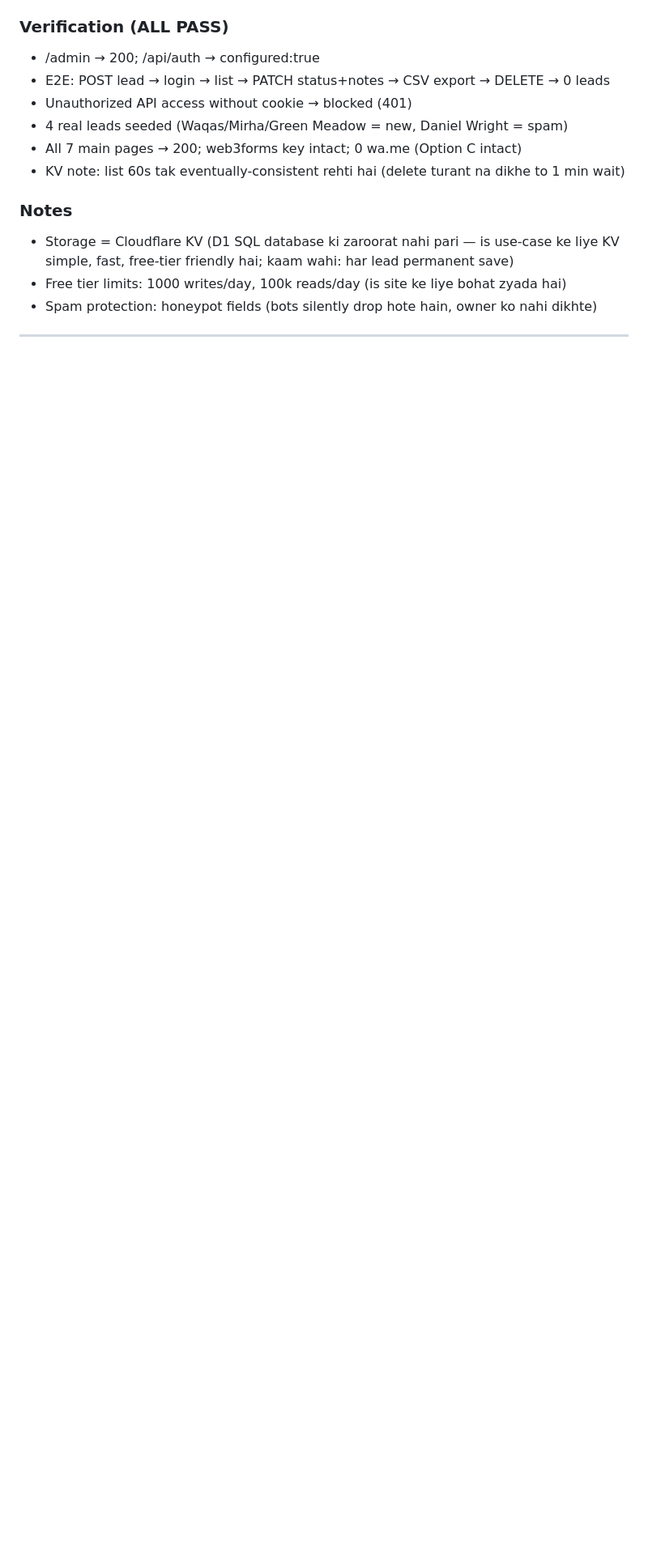
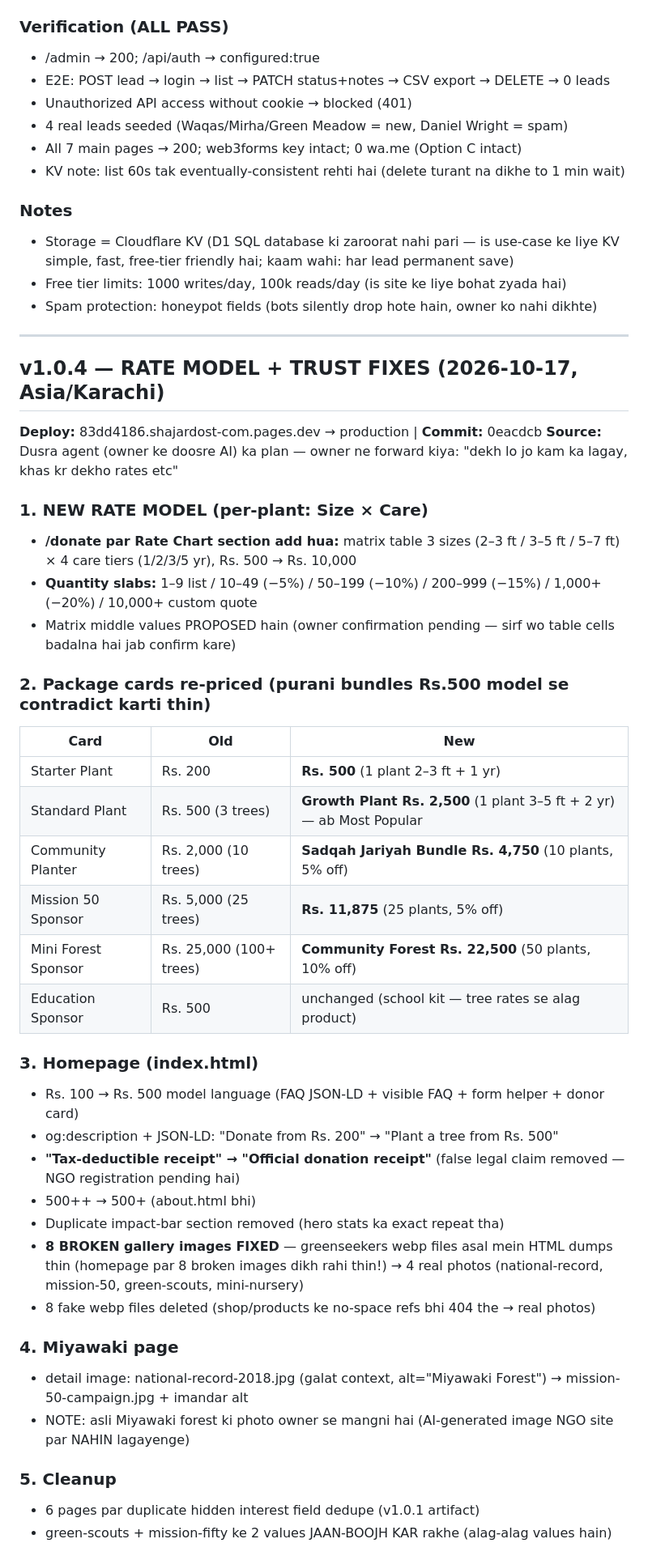
Before and after one commit to drahmad1989/shajardost-com, a Markdown page: SHAJARDOST-CHANGELOG.md, the part around one of its changes. Shown at 81% size. GitHub-like rendering; blank space fills up the shorter version.

Commit message:
changelog: v1.0.4 entry — rate model + trust fixes, verification results, owner confirmations pending

```diff
--- a/SHAJARDOST-CHANGELOG.md
+++ b/SHAJARDOST-CHANGELOG.md
@@ -341,3 +341,40 @@ Har form submission ab **2 jagah** jaati hai:
 
 ---
 
+## v1.0.4 — RATE MODEL + TRUST FIXES (2026-10-17, Asia/Karachi)
+
+**Deploy:** 83dd4186.shajardost-com.pages.dev → production | **Commit:** 0eacdcb
+**Source:** Dusra agent (owner ke doosre AI) ka plan — owner ne forward kiya: "dekh lo jo kam ka lagay, khas kr dekho rates etc"
+
+### 1. NEW RATE MODEL (per-plant: Size × Care)
+- **/donate par Rate Chart section add hua:** matrix table 3 sizes (2–3 ft / 3–5 ft / 5–7 ft) × 4 care tiers (1/2/3/5 yr), Rs. 500 → Rs. 10,000
+- **Quantity slabs:** 1–9 list / 10–49 (−5%) / 50–199 (−10%) / 200–999 (−15%) / 1,000+ (−20%) / 10,000+ custom quote
+- Matrix middle values PROPOSED hain (owner confirmation pending — sirf wo table cells badalna hai jab confirm kare)
+
+### 2. Package cards re-priced (purani bundles Rs.500 model se contradict karti thin)
+| Card | Old | New |
+|---|---|---|
+| Starter Plant | Rs. 200 | **Rs. 500** (1 plant 2–3 ft + 1 yr) |
+| Standard Plant | Rs. 500 (3 trees) | **Growth Plant Rs. 2,500** (1 plant 3–5 ft + 2 yr) — ab Most Popular |
+| Community Planter | Rs. 2,000 (10 trees) | **Sadqah Jariyah Bundle Rs. 4,750** (10 plants, 5% off) |
+| Mission 50 Sponsor | Rs. 5,000 (25 trees) | **Rs. 11,875** (25 plants, 5% off) |
+| Mini Forest Sponsor | Rs. 25,000 (100+ trees) | **Community Forest Rs. 22,500** (50 plants, 10% off) |
+| Education Sponsor | Rs. 500 | unchanged (school kit — tree rates se alag product) |
+
+### 3. Homepage (index.html)
+- Rs. 100 → Rs. 500 model language (FAQ JSON-LD + visible FAQ + form helper + donor card)
+- og:description + JSON-LD: "Donate from Rs. 200" → "Plant a tree from Rs. 500"
+- **"Tax-deductible receipt" → "Official donation receipt"** (false legal claim removed — NGO registration pending hai)
+- 500++ → 500+ (about.html bhi)
+- Duplicate impact-bar section removed (hero stats ka exact repeat tha)
+- **8 BROKEN gallery images FIXED** — greenseekers webp files asal mein HTML dumps thin (homepage par 8 broken images dikh rahi thin!) → 4 real photos (national-record, mission-50, green-scouts, mini-nursery)
+- 8 fake webp files deleted (shop/products ke no-space refs bhi 404 the → real photos)
+
+### 4. Miyawaki page
+- detail image: national-record-2018.jpg (galat context, alt="Miyawaki Forest") → mission-50-campaign.jpg + imandar alt
+- NOTE: asli Miyawaki forest ki photo owner se mangni hai (AI-generated image NGO site par NAHIN lagayenge)
+
+### 5. Cleanup
+- 6 pages par duplicate hidden interest field dedupe (v1.0.1 artifact)
+- green-scouts + mission-fifty ke 2 values JAAN-BOOJH KAR rakhe (alag-alag values hain)
+
```
Also changed, not shown: other parts of SHAJARDOST-CHANGELOG.md (+17 -0 lines).
